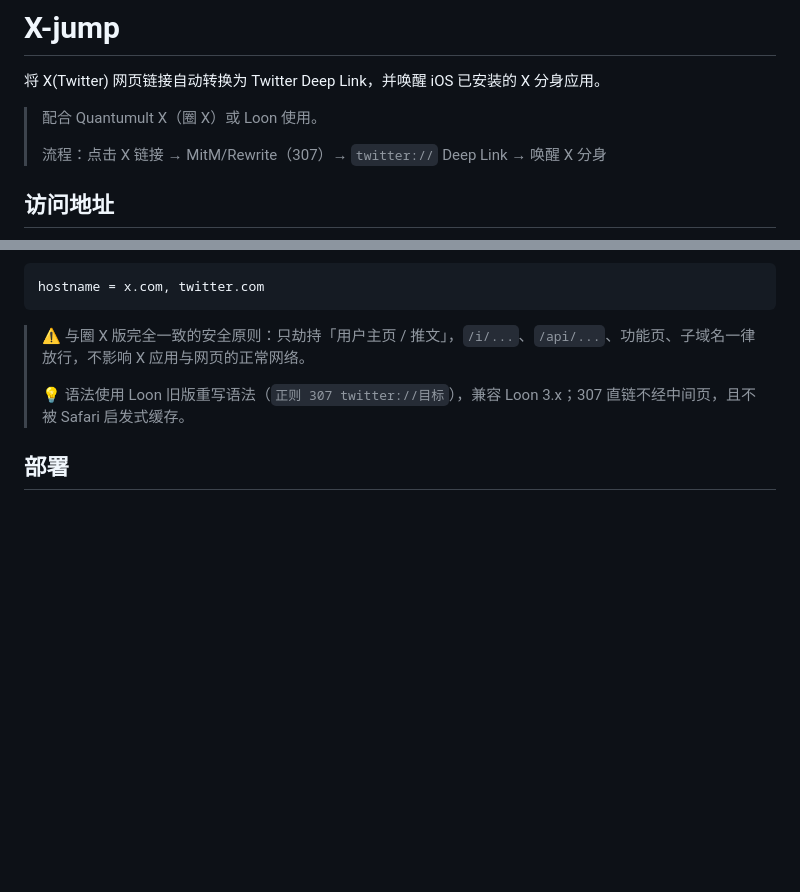
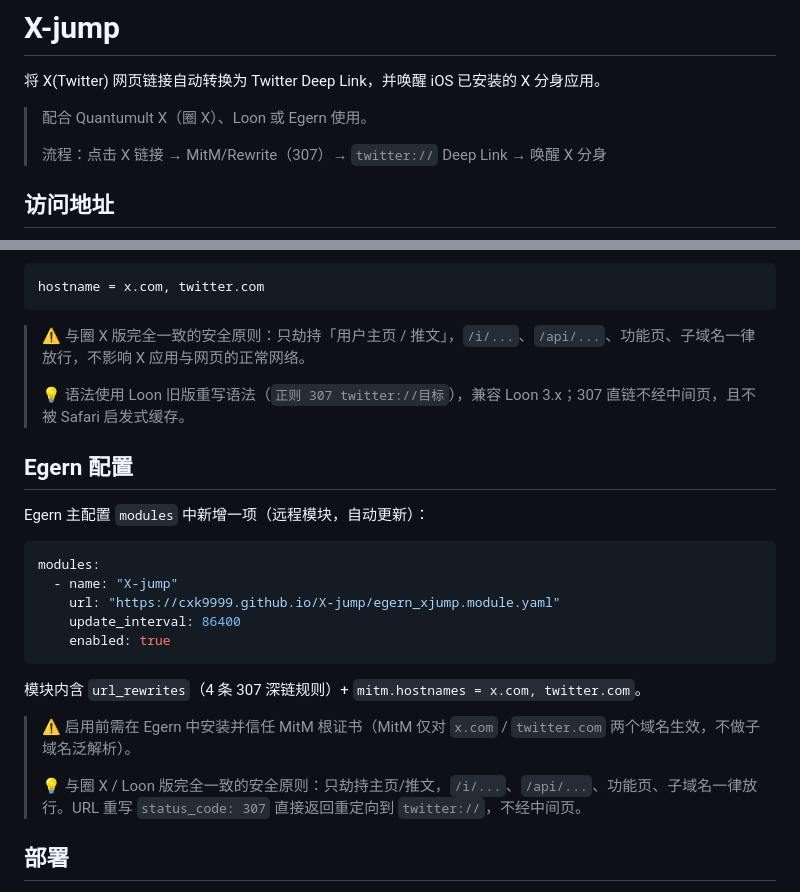
Before and after one commit to cxk9999/X-jump, a Markdown page: README.md, 2 parts joined by grey strips. Drawn GitHub-style; blank space fills up the shorter version.

Commit message:
README: add Egern module section

````diff
--- a/README.md
+++ b/README.md
@@ -2,7 +2,7 @@
 
 将 X(Twitter) 网页链接自动转换为 Twitter Deep Link，并唤醒 iOS 已安装的 X 分身应用。
 
-> 配合 Quantumult X（圈 X）或 Loon 使用。
+> 配合 Quantumult X（圈 X）、Loon 或 Egern 使用。
 >
 > 流程：点击 X 链接 → MitM/Rewrite（307）→ `twitter://` Deep Link → 唤醒 X 分身
 
@@ -83,6 +83,24 @@ hostname = x.com, twitter.com
 >
 > 💡 语法使用 Loon 旧版重写语法（`正则 307 twitter://目标`），兼容 Loon 3.x；307 直链不经中间页，且不被 Safari 启发式缓存。
 
+## Egern 配置
+
+Egern 主配置 `modules` 中新增一项（远程模块，自动更新）：
+
+```yaml
+modules:
+  - name: "X-jump"
+    url: "https://cxk9999.github.io/X-jump/egern_xjump.module.yaml"
+    update_interval: 86400
+    enabled: true
+```
+
+模块内含 `url_rewrites`（4 条 307 深链规则）+ `mitm.hostnames = x.com, twitter.com`。
+
+> ⚠️ 启用前需在 Egern 中安装并信任 MitM 根证书（MitM 仅对 `x.com` / `twitter.com` 两个域名生效，不做子域名泛解析）。
+>
+> 💡 与圈 X / Loon 版完全一致的安全原则：只劫持主页/推文，`/i/...`、`/api/...`、功能页、子域名一律放行。URL 重写 `status_code: 307` 直接返回重定向到 `twitter://`，不经中间页。
+
 ## 部署
 
 - 仓库分支 `main`，站点根目录 `/`（Settings → Pages → Deploy from a branch → main → /(root)）
````
